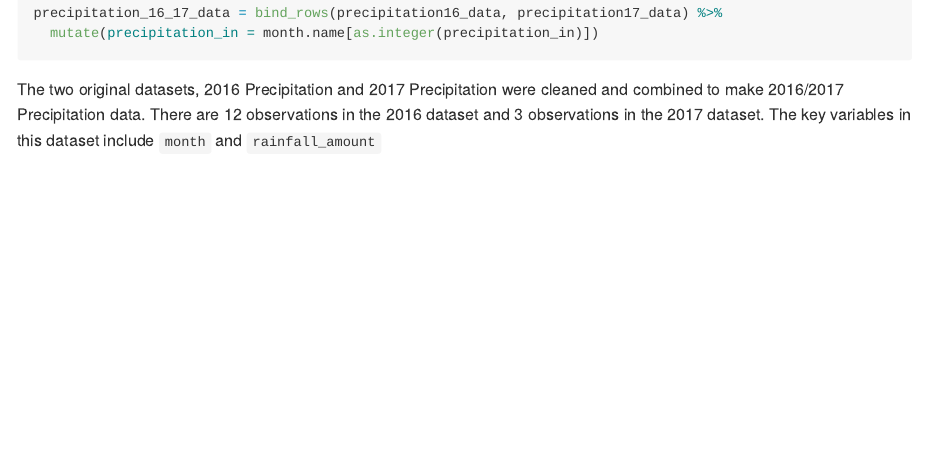
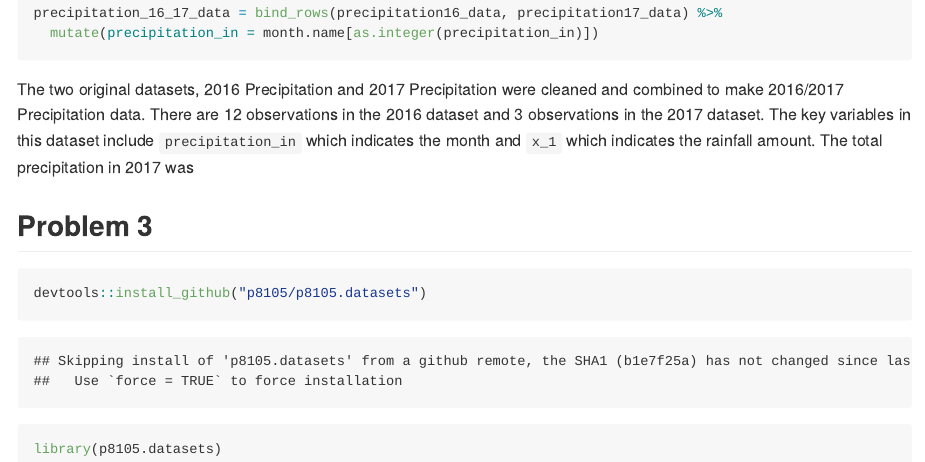
Before and after one commit to tj2383/p8105_hw2_tj2383, an R Markdown document (p8105_hw2_tj2383.Rmd): the page in a window 1100 px wide, from 3600 px down. The pictures show the output file p8105_hw2_tj2383.md that the author committed with the source, drawn offline in the style of GitHub; long lines of code are wrapped.

````diff
--- a/p8105_hw2_tj2383.Rmd
+++ b/p8105_hw2_tj2383.Rmd
@@ -89,4 +89,10 @@
   mutate(precipitation_in = month.name[as.integer(precipitation_in)])
 ```
 
-The two original datasets, 2016 Precipitation and 2017 Precipitation were cleaned and combined to make 2016/2017 Precipitation data. There are `r nrow(precipitation16_data) ` observations in the 2016 dataset and `r nrow(precipitation17_data) ` observations in the 2017 dataset. The key variables in this dataset include `month` and `rainfall_amount`
+The two original datasets, 2016 Precipitation and 2017 Precipitation were cleaned and combined to make 2016/2017 Precipitation data. There are `r nrow(precipitation16_data) ` observations in the 2016 dataset and `r nrow(precipitation17_data) ` observations in the 2017 dataset. The key variables in this dataset include `precipitation_in` which indicates the month and `x_1` which indicates the rainfall amount. The total precipitation in 2017 was
+
+## Problem 3
+```{r}
+devtools::install_github("p8105/p8105.datasets")
+library(p8105.datasets)
+```
````
Also changed, not shown: p8105_hw2_tj2383.md.
